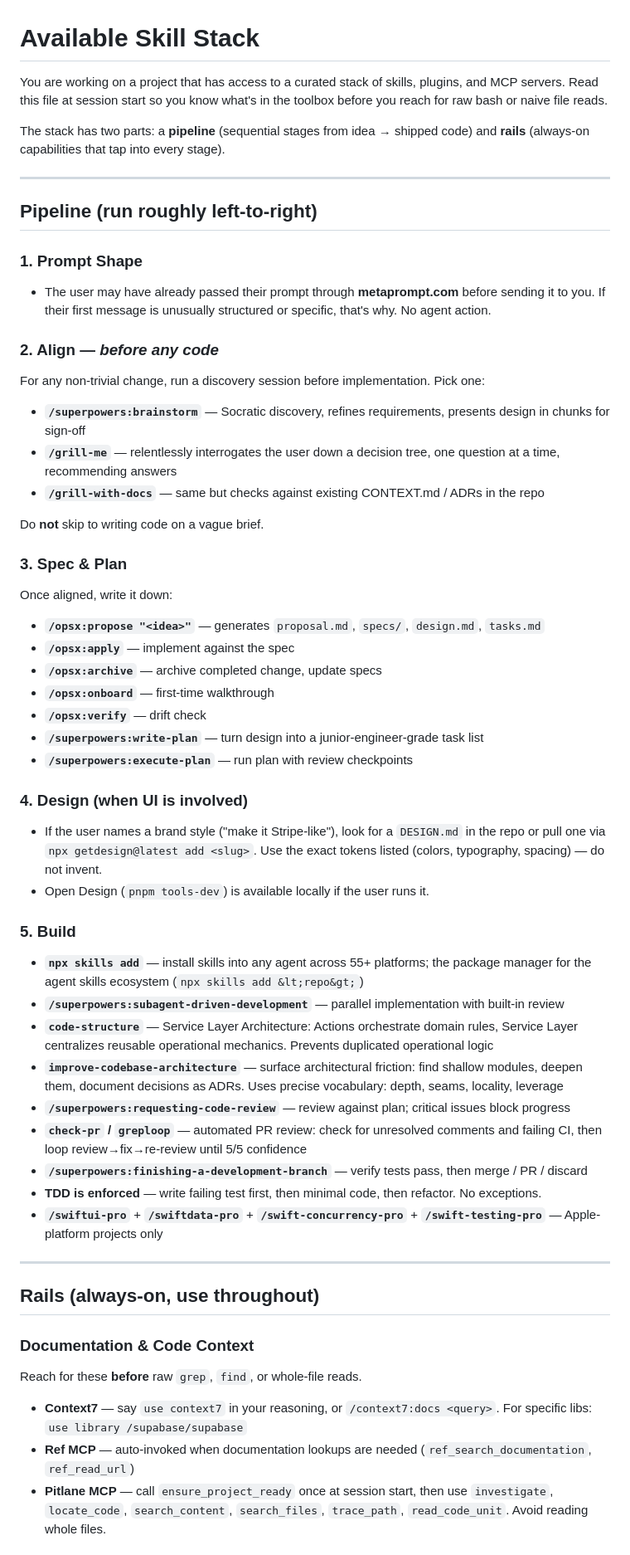
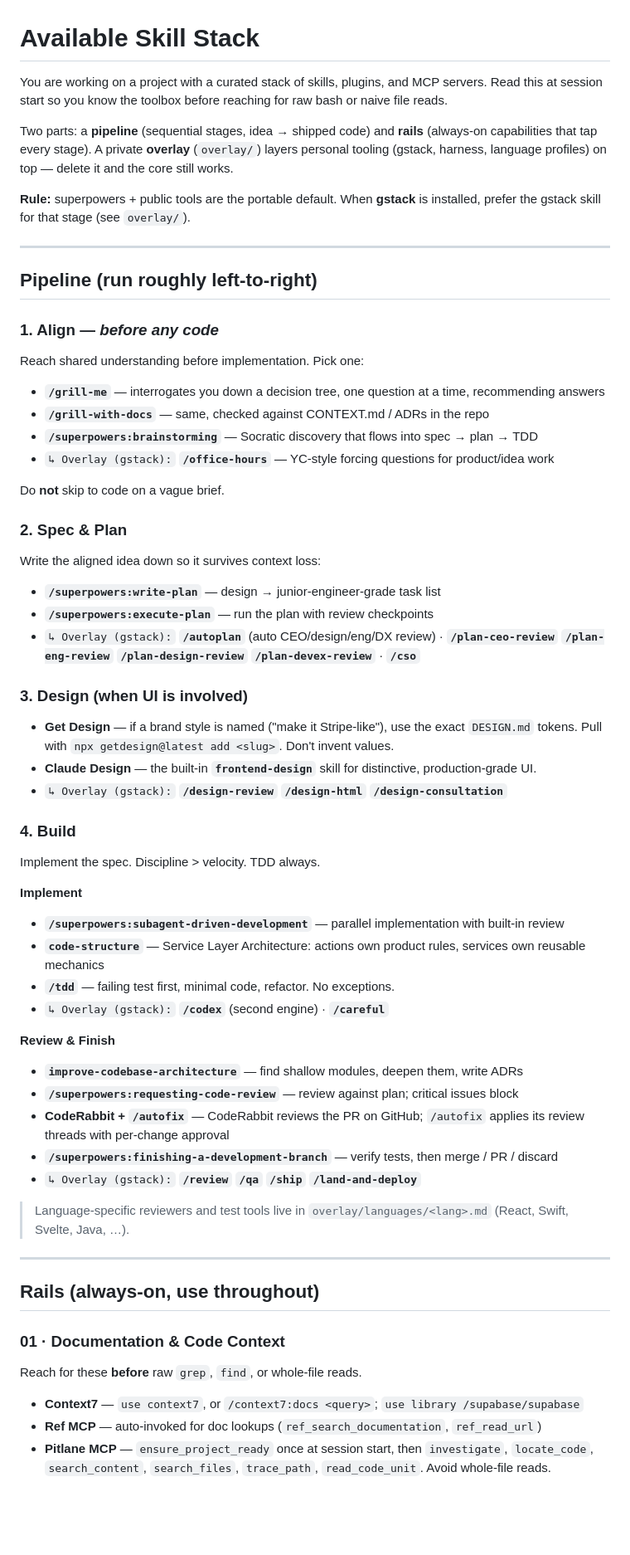
Before and after one commit to makafeli/agentic-code-stack, a Markdown page: AGENTS.md, the part around one of its changes. Shown at 83% size. Drawn GitHub-style; blank space fills up the shorter version.

Commit message:
docs: sync AGENTS.md with rewritten CLAUDE.md

```diff
--- a/AGENTS.md
+++ b/AGENTS.md
@@ -1,56 +1,60 @@
 # Available Skill Stack
 
-You are working on a project that has access to a curated stack of skills, plugins, and MCP servers. Read this file at session start so you know what's in the toolbox before you reach for raw bash or naive file reads.
+You are working on a project with a curated stack of skills, plugins, and MCP servers. Read this at session start so you know the toolbox before reaching for raw bash or naive file reads.
 
-The stack has two parts: a **pipeline** (sequential stages from idea → shipped code) and **rails** (always-on capabilities that tap into every stage).
+Two parts: a **pipeline** (sequential stages, idea → shipped code) and **rails** (always-on capabilities that tap every stage). A private **overlay** (`overlay/`) layers personal tooling (gstack, harness, language profiles) on top — delete it and the core still works.
+
+**Rule:** superpowers + public tools are the portable default. When **gstack** is installed, prefer the gstack skill for that stage (see `overlay/`).
 
 ---
 
 ## Pipeline (run roughly left-to-right)
 
-### 1. Prompt Shape
-- The user may have already passed their prompt through **metaprompt.com** before sending it to you. If their first message is unusually structured or specific, that's why. No agent action.
+### 1. Align — _before any code_
+Reach shared understanding before implementation. Pick one:
+- **`/grill-me`** — interrogates you down a decision tree, one question at a time, recommending answers
+- **`/grill-with-docs`** — same, checked against CONTEXT.md / ADRs in the repo
+- **`/superpowers:brainstorming`** — Socratic discovery that flows into spec → plan → TDD
+- `↳ Overlay (gstack):` **`/office-hours`** — YC-style forcing questions for product/idea work
 
-### 2. Align — _before any code_
-For any non-trivial change, run a discovery session before implementation. Pick one:
-- **`/superpowers:brainstorm`** — Socratic discovery, refines requirements, presents design in chunks for sign-off
-- **`/grill-me`** — relentlessly interrogates the user down a decision tree, one question at a time, recommending answers
-- **`/grill-with-docs`** — same but checks against existing CONTEXT.md / ADRs in the repo
+Do **not** skip to code on a vague brief.
 
-Do **not** skip to writing code on a vague brief.
+### 2. Spec & Plan
+Write the aligned idea down so it survives context loss:
+- **`/superpowers:write-plan`** — design → junior-engineer-grade task list
+- **`/superpowers:execute-plan`** — run the plan with review checkpoints
+- `↳ Overlay (gstack):` **`/autoplan`** (auto CEO/design/eng/DX review) · **`/plan-ceo-review` `/plan-eng-review` `/plan-design-review` `/plan-devex-review`** · **`/cso`**
 
-### 3. Spec & Plan
-Once aligned, write it down:
-- **`/opsx:propose "<idea>"`** — generates `proposal.md`, `specs/`, `design.md`, `tasks.md`
-- **`/opsx:apply`** — implement against the spec
-- **`/opsx:archive`** — archive completed change, update specs
-- **`/opsx:onboard`** — first-time walkthrough
-- **`/opsx:verify`** — drift check
-- **`/superpowers:write-plan`** — turn design into a junior-engineer-grade task list
-- **`/superpowers:execute-plan`** — run plan with review checkpoints
+### 3. Design (when UI is involved)
+- **Get Design** — if a brand style is named ("make it Stripe-like"), use the exact `DESIGN.md` tokens. Pull with `npx getdesign@latest add <slug>`. Don't invent values.
+- **Claude Design** — the built-in **`frontend-design`** skill for distinctive, production-grade UI.
+- `↳ Overlay (gstack):` **`/design-review` `/design-html` `/design-consultation`**
 
-### 4. Design (when UI is involved)
-- If the user names a brand style ("make it Stripe-like"), look for a `DESIGN.md` in the repo or pull one via `npx getdesign@latest add <slug>`. Use the exact tokens listed (colors, typography, spacing) — do not invent.
-- Open Design (`pnpm tools-dev`) is available locally if the user runs it.
+### 4. Build
+Implement the spec. Discipline > velocity. TDD always.
 
-### 5. Build
-- **`npx skills add`** — install skills into any agent across 55+ platforms; the package manager for the agent skills ecosystem (`npx skills add &lt;repo&gt;`)
+**Implement**
 - **`/superpowers:subagent-driven-development`** — parallel implementation with built-in review
-- **`code-structure`** — Service Layer Architecture: Actions orchestrate domain rules, Service Layer centralizes reusable operational mechanics. Prevents duplicated operational logic
-- **`improve-codebase-architecture`** — surface architectural friction: find shallow modules, deepen them, document decisions as ADRs. Uses precise vocabulary: depth, seams, locality, leverage
-- **`/superpowers:requesting-code-review`** — review against plan; critical issues block progress
-- **`check-pr` / `greploop`** — automated PR review: check for unresolved comments and failing CI, then loop review→fix→re-review until 5/5 confidence
-- **`/superpowers:finishing-a-development-branch`** — verify tests pass, then merge / PR / discard
-- **TDD is enforced** — write failing test first, then minimal code, then refactor. No exceptions.
-- **`/swiftui-pro`** + **`/swiftdata-pro`** + **`/swift-concurrency-pro`** + **`/swift-testing-pro`** — Apple-platform projects only
+- **`code-structure`** — Service Layer Architecture: actions own product rules, services own reusable mechanics
+- **`/tdd`** — failing test first, minimal code, refactor. No exceptions.
+- `↳ Overlay (gstack):` **`/codex`** (second engine) · **`/careful`**
+
+**Review & Finish**
+- **`improve-codebase-architecture`** — find shallow modules, deepen them, write ADRs
+- **`/superpowers:requesting-code-review`** — review against plan; critical issues block
+- **CodeRabbit + `/autofix`** — CodeRabbit reviews the PR on GitHub; `/autofix` applies its review threads with per-change approval
+- **`/superpowers:finishing-a-development-branch`** — verify tests, then merge / PR / discard
+- `↳ Overlay (gstack):` **`/review` `/qa` `/ship` `/land-and-deploy`**
+
+> Language-specific reviewers and test tools live in `overlay/languages/<lang>.md` (React, Swift, Svelte, Java, …).
 
 ---
 
 ## Rails (always-on, use throughout)
 
-### Documentation & Code Context
+### 01 · Documentation & Code Context
 Reach for these **before** raw `grep`, `find`, or whole-file reads.
-- **Context7** — say `use context7` in your reasoning, or `/context7:docs <query>`. For specific libs: `use library /supabase/supabase`
-- **Ref MCP** — auto-invoked when documentation lookups are needed (`ref_search_documentation`, `ref_read_url`)
-- **Pitlane MCP** — call `ensure_project_ready` once at session start, then use `investigate`, `locate_code`, `search_content`, `search_files`, `trace_path`, `read_code_unit`. Avoid reading whole files.
+- **Context7** — `use context7`, or `/context7:docs <query>`; `use library /supabase/supabase`
+- **Ref MCP** — auto-invoked for doc lookups (`ref_search_documentation`, `ref_read_url`)
+- **Pitlane MCP** — `ensure_project_ready` once at session start, then `investigate`, `locate_code`, `search_content`, `search_files`, `trace_path`, `read_code_unit`. Avoid whole-file reads.
 
```
Also changed, not shown: other parts of AGENTS.md (+31 -36 lines).
